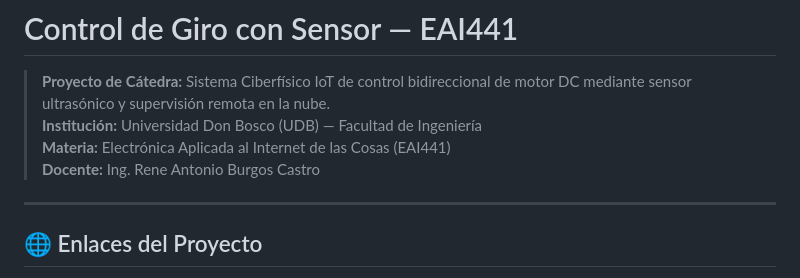
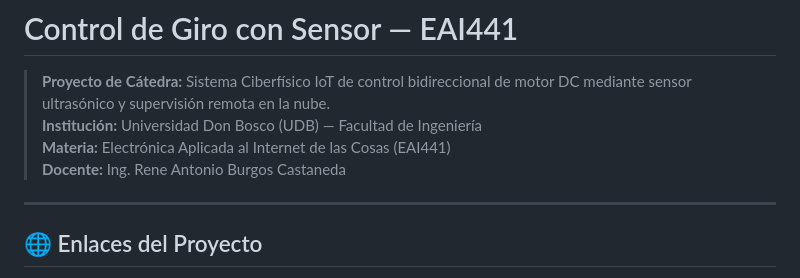
Before and after one commit to AndersonM2209/ProyectoCatedraElectronica, a Markdown page: README.md, the part around the change. Rendered like a GitHub page.

Commit message:
Update instructor name in README

```diff
--- a/README.md
+++ b/README.md
@@ -3,7 +3,7 @@
 > **Proyecto de Cátedra:** Sistema Ciberfísico IoT de control bidireccional de motor DC mediante sensor ultrasónico y supervisión remota en la nube.
 > **Institución:** Universidad Don Bosco (UDB) — Facultad de Ingeniería
 > **Materia:** Electrónica Aplicada al Internet de las Cosas (EAI441)
-> **Docente:** Ing. Rene Antonio Burgos Castro
+> **Docente:** Ing. Rene Antonio Burgos Castaneda
 
 ---
 
```
